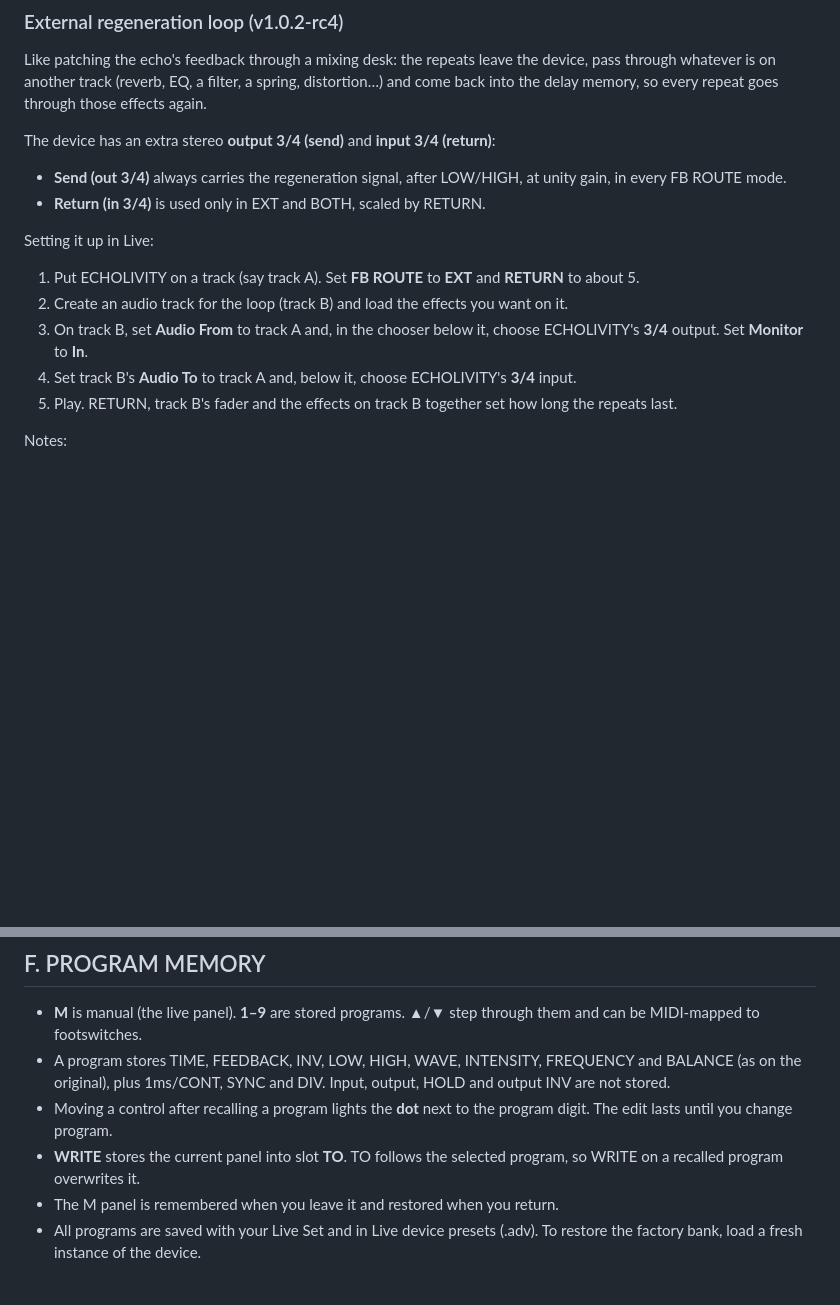
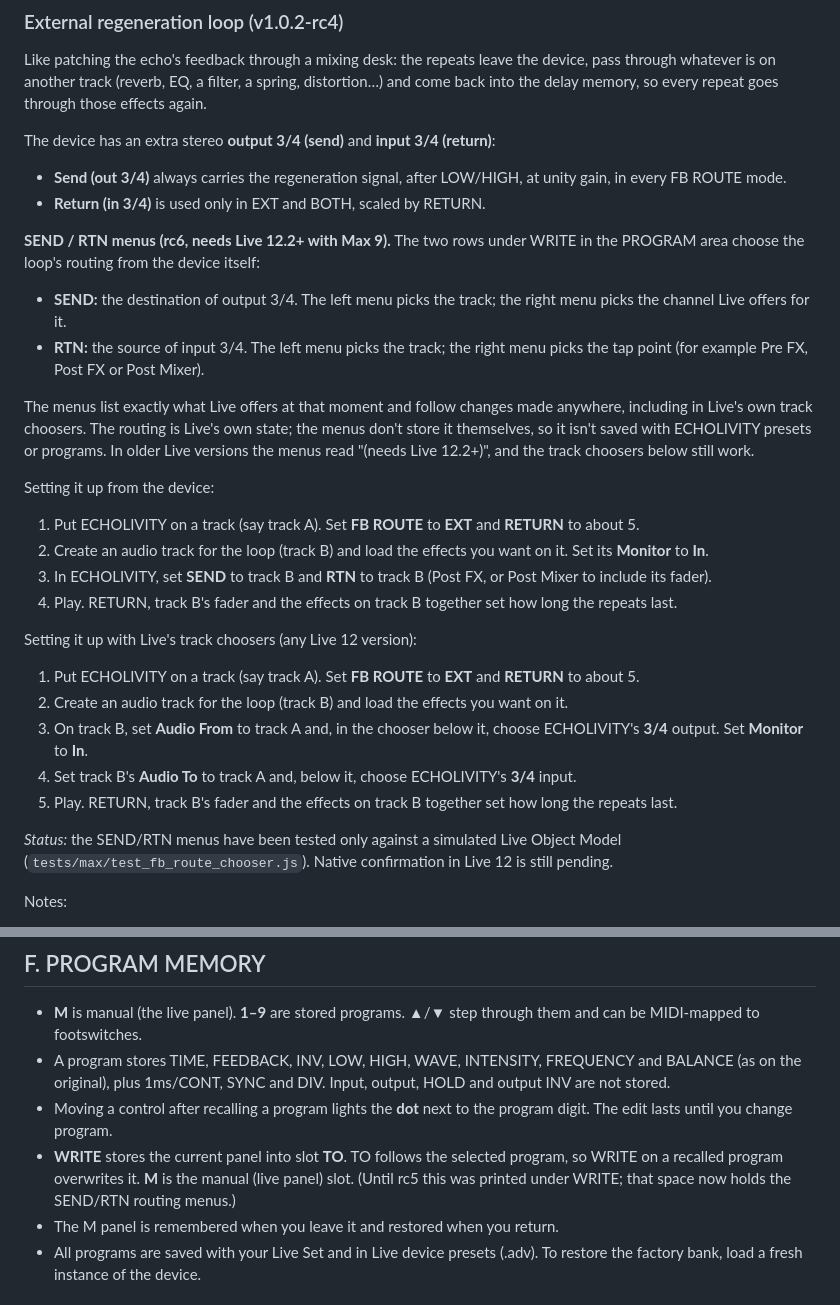
Before and after one commit to Echolivity/echolivity-sdd-3000, a Markdown page: docs/MANUAL.md, 2 parts joined by grey strips. GitHub-like rendering; blank space fills up the shorter version.

```diff
--- a/docs/MANUAL.md
+++ b/docs/MANUAL.md
@@ -85,12 +85,26 @@ The device has an extra stereo **output 3/4 (send)** and **input 3/4 (return)**:
 - **Send (out 3/4)** always carries the regeneration signal, after LOW/HIGH, at unity gain, in every FB ROUTE mode.
 - **Return (in 3/4)** is used only in EXT and BOTH, scaled by RETURN.
 
-Setting it up in Live:
+**SEND / RTN menus (rc6, needs Live 12.2+ with Max 9).** The two rows under WRITE in the PROGRAM area choose the loop's routing from the device itself:
+- **SEND:** the destination of output 3/4. The left menu picks the track; the right menu picks the channel Live offers for it.
+- **RTN:** the source of input 3/4. The left menu picks the track; the right menu picks the tap point (for example Pre FX, Post FX or Post Mixer).
+
+The menus list exactly what Live offers at that moment and follow changes made anywhere, including in Live's own track choosers. The routing is Live's own state; the menus don't store it themselves, so it isn't saved with ECHOLIVITY presets or programs. In older Live versions the menus read "(needs Live 12.2+)", and the track choosers below still work.
+
+Setting it up from the device:
+1. Put ECHOLIVITY on a track (say track A). Set **FB ROUTE** to **EXT** and **RETURN** to about 5.
+2. Create an audio track for the loop (track B) and load the effects you want on it. Set its **Monitor** to **In**.
+3. In ECHOLIVITY, set **SEND** to track B and **RTN** to track B (Post FX, or Post Mixer to include its fader).
+4. Play. RETURN, track B's fader and the effects on track B together set how long the repeats last.
+
+Setting it up with Live's track choosers (any Live 12 version):
 1. Put ECHOLIVITY on a track (say track A). Set **FB ROUTE** to **EXT** and **RETURN** to about 5.
 2. Create an audio track for the loop (track B) and load the effects you want on it.
 3. On track B, set **Audio From** to track A and, in the chooser below it, choose ECHOLIVITY's **3/4** output. Set **Monitor** to **In**.
 4. Set track B's **Audio To** to track A and, below it, choose ECHOLIVITY's **3/4** input.
 5. Play. RETURN, track B's fader and the effects on track B together set how long the repeats last.
+
+*Status:* the SEND/RTN menus have been tested only against a simulated Live Object Model (`tests/max/test_fb_route_chooser.js`). Native confirmation in Live 12 is still pending.
 
 Notes:
 - Each pass through track B adds Live's routing latency: at least one audio buffer, plus any latency of the effects on track B. Without compensation the repeats arrive late, by 46 ms per repeat at a 2048-sample buffer. Use **CAL** (below).
@@ -128,7 +142,7 @@ Notes:
 - **M** is manual (the live panel). **1–9** are stored programs. ▲/▼ step through them and can be MIDI-mapped to footswitches.
 - A program stores TIME, FEEDBACK, INV, LOW, HIGH, WAVE, INTENSITY, FREQUENCY and BALANCE (as on the original), plus 1ms/CONT, SYNC and DIV. Input, output, HOLD and output INV are not stored.
 - Moving a control after recalling a program lights the **dot** next to the program digit. The edit lasts until you change program.
-- **WRITE** stores the current panel into slot **TO**. TO follows the selected program, so WRITE on a recalled program overwrites it.
+- **WRITE** stores the current panel into slot **TO**. TO follows the selected program, so WRITE on a recalled program overwrites it. **M** is the manual (live panel) slot. (Until rc5 this was printed under WRITE; that space now holds the SEND/RTN routing menus.)
 - The M panel is remembered when you leave it and restored when you return.
 - All programs are saved with your Live Set and in Live device presets (.adv). To restore the factory bank, load a fresh instance of the device.
 
```
Also changed, not shown: README.md (+2 -1 lines), docs/ui_preview.png, 5 other files.
